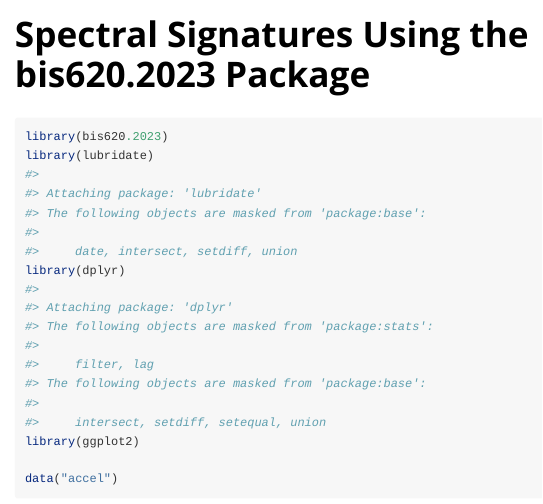
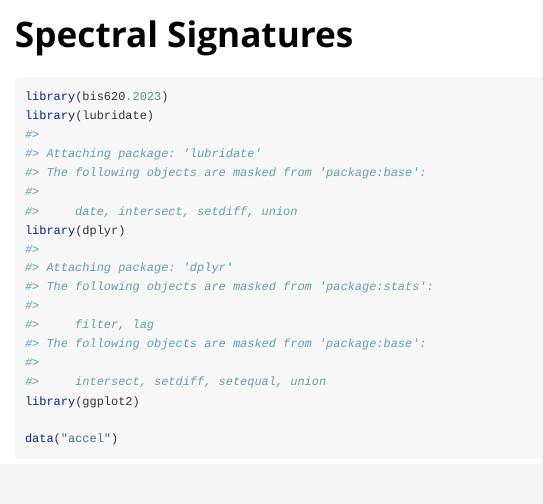
Before and after one commit to HouminXing/bis620.2023, an R Markdown document (vignettes/spectral-signatures.Rmd): the page in a window 1100 px wide, from its top. Rendered offline with R 4.5, knitr and Pandoc, with nearby package versions; some code elsewhere in the file could not run offline.

Commit message:
Package documentation.

```diff
--- a/vignettes/spectral-signatures.Rmd
+++ b/vignettes/spectral-signatures.Rmd
@@ -1,8 +1,8 @@
 ---
-title: "Spectral Signatures Using the bis620.2023 Package"
+title: "Spectral Signatures"
 output: rmarkdown::html_vignette
 vignette: >
-  %\VignetteIndexEntry{spectral-signatures}
+  %\VignetteIndexEntry{Spectral Signatures}
   %\VignetteEngine{knitr::rmarkdown}
   %\VignetteEncoding{UTF-8}
 ---
```
Also changed, not shown: docs/pkgdown.yml (added), 24 other files.
